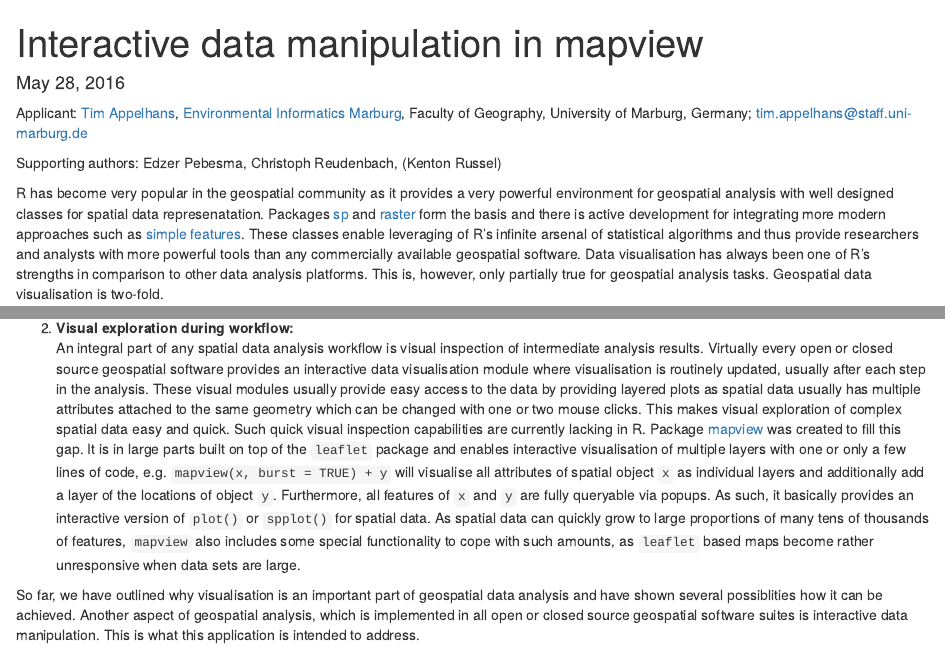
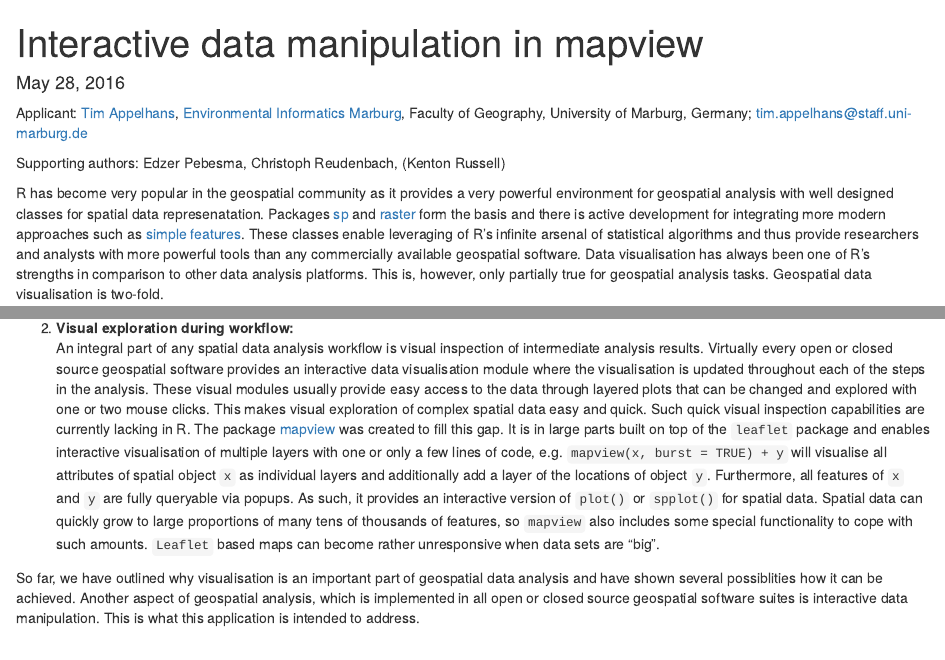
Before and after one commit to environmentalinformatics-marburg/mapview_toolchain, an R Markdown document (mapview_toolchain.Rmd): the page in a window 1100 px wide, from its top, and a second part further down, joined at a grey line. Rendered offline with R 4.5, knitr and Pandoc, with nearby package versions.

Commit message:
first round of suggestions

```diff
--- a/mapview_toolchain.Rmd
+++ b/mapview_toolchain.Rmd
@@ -8,7 +8,7 @@ output:
 ---
 Applicant: [Tim Appelhans](http://www.uni-marburg.de/fb19/fachgebiete/umweltinformatik/appelhanst/index.html), [Environmental Informatics Marburg](http://www.uni-marburg.de/fb19/fachgebiete/umweltinformatik), Faculty of Geography, University of Marburg, Germany; [tim.appelhans@staff.uni-marburg.de](mailto:tim.appelhans@staff.uni-marburg.de)
 
-Supporting authors: Edzer Pebesma, Christoph Reudenbach, (Kenton Russel)
+Supporting authors: Edzer Pebesma, Christoph Reudenbach, (Kenton Russell)
 
 R has become very popular in the geospatial community as it provides a very powerful environment for geospatial analysis with well designed classes for spatial data represenatation. Packages [sp](https://cran.r-project.org/web/packages/sp/index.html) and [raster](https://cran.r-project.org/web/packages/raster/index.html) form the basis and there is active development for integrating more modern approaches such as [simple features](https://github.com/edzer/sfr). These classes enable leveraging of R's infinite arsenal of statistical algorithms and thus provide researchers and analysts with more powerful tools than any commercially available geospatial software. Data visualisation has always been one of R's strengths in comparison to other data analysis platforms. This is, however, only partially true for geospatial analysis tasks. Geospatial data visualisation is two-fold.
 
@@ -16,7 +16,7 @@ R has become very popular in the geospatial community as it provides a very powe
 In most cases geospatial analysis will end with the production of one or more maps showing the intended outcome in a spatially explicit way. There are many packages that provide suitable functionality for creating static maps for spatial data in R. Depending on the discipline and the intended outcome users can choose from a wide variety of packages for final presentation grade map production (such as [GEOmap](https://cran.r-project.org/web/packages/GEOmap/index.html) mainly for geological mapping, [rworldmap](https://cran.r-project.org/web/packages/rworldmap/index.html) for mapping of global data, [ggmap](https://cran.r-project.org/web/packages/ggmap/index.html) to plot spatial data on top of background maps or [tmap](https://cran.r-project.org/web/packages/tmap/index.html) for thematic mapping to only name a few; many more packages are mentioned in the [CRAN Task View: Analysis of Spatial Data](https://cran.r-project.org/web/views/Spatial.html)). Other packages provide bridges to external software, such as [plotKML](https://cran.r-project.org/web/packages/plotKML/index.html) to view spatial and spatio-temporal data in [Google Earth](https://www.google.com/earth/) or [gmt](https://cran.r-project.org/web/packages/gmt/index.html) which provides a bridge to the [General Mapping Tools](http://gmt.soest.hawaii.edu/). More recently, interactive (web-)mapping has become popular and several packages provide options for this. The most popular is without doubt [leaflet](https://cran.r-project.org/web/packages/leaflet/index.html) which uses [htmlwidgets](https://cran.r-project.org/web/packages/htmlwidgets/index.html) to access the [leafletjs](http://leafletjs.com/) JavaScript library from R. Interactivity such as zooming, panning and querying of attributes is very desirable as geospatial data is by definition multi-dimensional and it is very common to perform analyses across a range of spatial scales where details matter as much as broad patterns. The second way in which geospatial data visualisation is important is
 
 2. **Visual exploration during workflow:**
-An integral part of any spatial data analysis workflow is visual inspection of intermediate analysis results. Virtually every open or closed source geospatial software provides an interactive data visualisation module where visualisation is routinely updated, usually after each step in the analysis. These visual modules usually provide easy access to the data by providing layered plots as spatial data usually has multiple attributes attached to the same geometry which can be changed with one or two mouse clicks. This makes visual exploration of complex spatial data easy and quick. Such quick visual inspection capabilities are currently lacking in R. Package [mapview](https://cran.r-project.org/web/packages/mapview/index.html) was created to fill this gap. It is in large parts built on top of the `leaflet` package and enables interactive visualisation of multiple layers with one or only a few lines of code, e.g. `mapview(x, burst = TRUE) + y` will visualise all attributes of spatial object `x` as individual layers and additionally add a layer of the locations of object `y`. Furthermore, all features of `x` and `y` are fully queryable via popups. As such, it basically provides an interactive version of `plot()` or `spplot()` for spatial data. As spatial data can quickly grow to large proportions of many tens of thousands of features, `mapview` also includes some special functionality to cope with such amounts, as `leaflet` based maps become rather unresponsive when data sets are large.
+An integral part of any spatial data analysis workflow is visual inspection of intermediate analysis results. Virtually every open or closed source geospatial software provides an interactive data visualisation module where the visualisation is updated throughout each of the steps in the analysis. These visual modules usually provide easy access to the data through layered plots that can be changed and explored with one or two mouse clicks. This makes visual exploration of complex spatial data easy and quick. Such quick visual inspection capabilities are currently lacking in R. The package [mapview](https://cran.r-project.org/web/packages/mapview/index.html) was created to fill this gap. It is in large parts built on top of the `leaflet` package and enables interactive visualisation of multiple layers with one or only a few lines of code, e.g. `mapview(x, burst = TRUE) + y` will visualise all attributes of spatial object `x` as individual layers and additionally add a layer of the locations of object `y`. Furthermore, all features of `x` and `y` are fully queryable via popups. As such, it provides an interactive version of `plot()` or `spplot()` for spatial data. Spatial data can quickly grow to large proportions of many tens of thousands of features, so `mapview` also includes some special functionality to cope with such amounts.  `Leaflet` based maps can become rather unresponsive when data sets are "big".
 
 So far, we have outlined why visualisation is an important part of geospatial data analysis and have shown several possiblities how it can be achieved. Another aspect of geospatial analysis, which is implemented in all open or closed source geospatial software suites is interactive data manipulation. This is what this application is intended to address.
 
```
